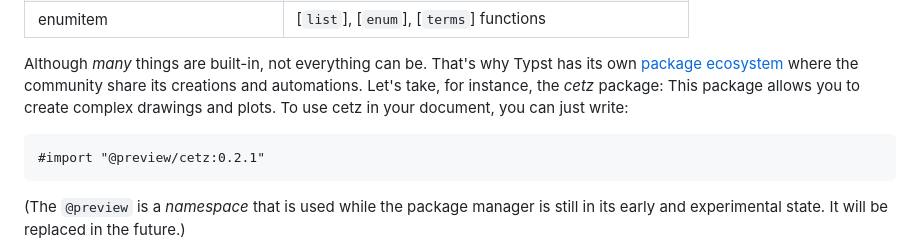
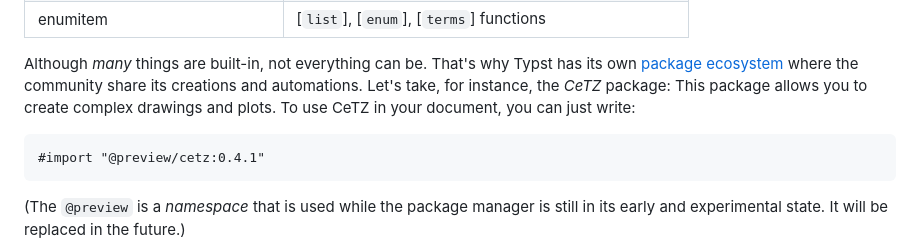
Before and after one commit to engsprama/typst, a Markdown page: docs/guides/guide-for-latex-users.md, the part around the change. GitHub-like rendering.

Commit message:
Correct CeTZ spelling (#6706)

````diff
--- a/docs/guides/guide-for-latex-users.md
+++ b/docs/guides/guide-for-latex-users.md
@@ -477,12 +477,12 @@ and their corresponding Typst functions.
 
 Although _many_ things are built-in, not everything can be. That's why Typst has
 its own [package ecosystem]($universe) where the community share its creations
-and automations. Let's take, for instance, the _cetz_ package: This package
-allows you to create complex drawings and plots. To use cetz in your document,
+and automations. Let's take, for instance, the _CeTZ_ package: This package
+allows you to create complex drawings and plots. To use CeTZ in your document,
 you can just write:
 
 ```typ
-#import "@preview/cetz:0.2.1"
+#import "@preview/cetz:0.4.1"
 ```
 
 (The `@preview` is a _namespace_ that is used while the package manager is still
````
Also changed, not shown: 1 other file.
